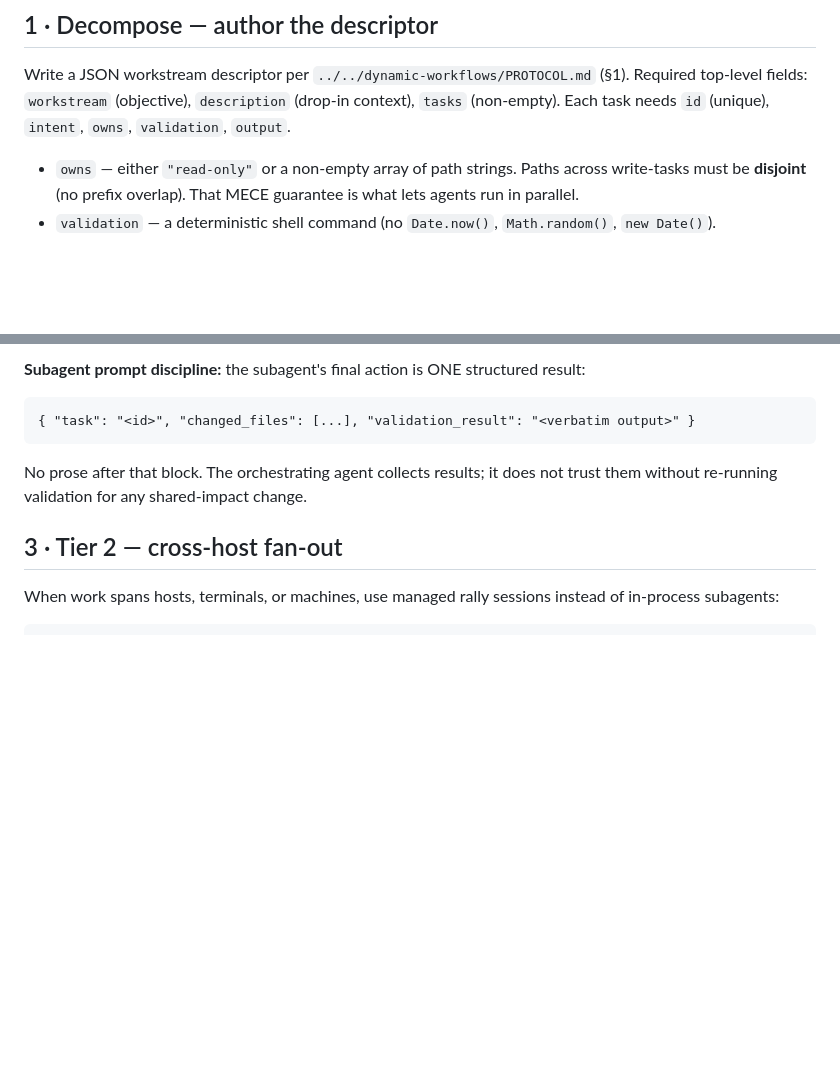
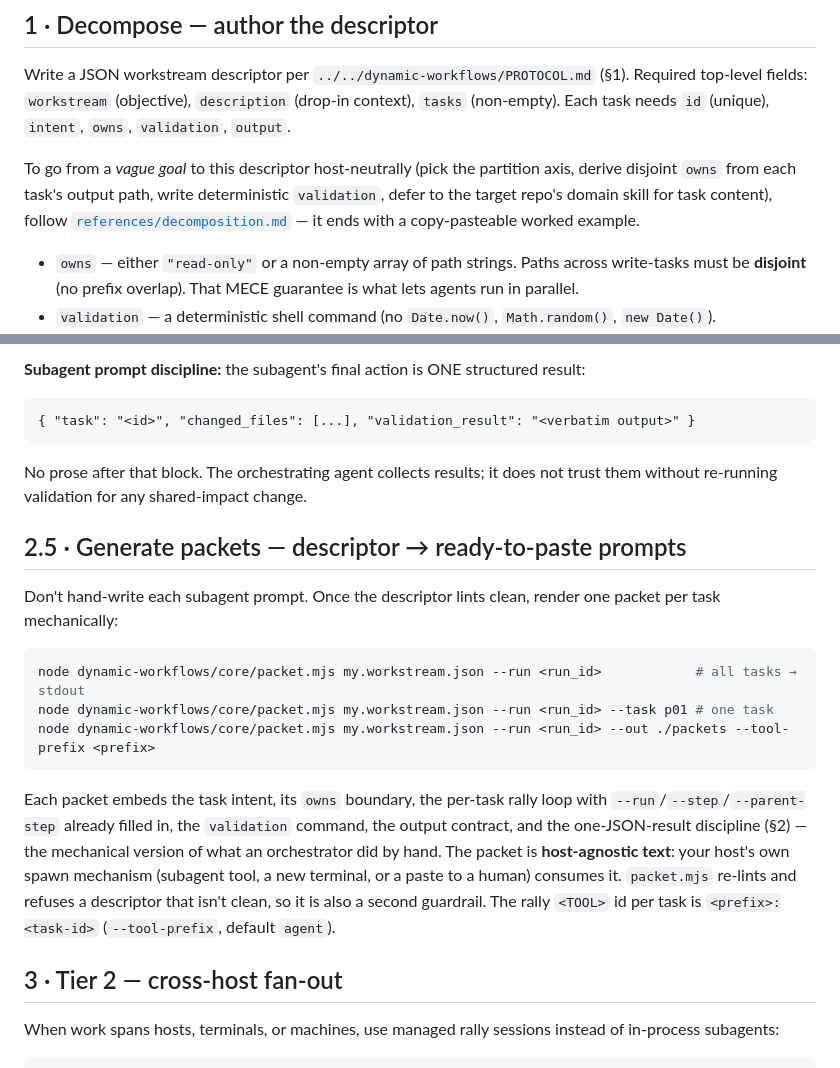
Before and after one commit to tyroneross/agent-rally-point, a Markdown page: skills/rally-workflows/SKILL.md, 2 parts joined by grey strips. GitHub-like rendering; blank space fills up the shorter version.

Commit message:
docs(rally-workflows): codify goal→descriptor + SKILL §2.5 packet step
Adds references/decomposition.md — host-neutral five-move procedure (partition
axis → owns-from-output-path → deterministic validation → defer to the target
repo's domain skill → lint) with a copy-pasteable worked example walking the
haiku-scale-20260609-01 persona run from one-line goal to 10-task descriptor.
Cross-linked from SKILL §1.

Adds SKILL §2.5 pointing at packet.mjs so the descriptor→prompt step is
mechanical, not orchestrator intuition. Closes the two host-neutral gaps:
task derivation and packet generation.

Co-Authored-By: Claude Fable 5 <noreply@anthropic.com>

````diff
--- a/skills/rally-workflows/SKILL.md
+++ b/skills/rally-workflows/SKILL.md
@@ -35,6 +35,11 @@ Write a JSON workstream descriptor per `../../dynamic-workflows/PROTOCOL.md` (§
 top-level fields: `workstream` (objective), `description` (drop-in context), `tasks` (non-empty).
 Each task needs `id` (unique), `intent`, `owns`, `validation`, `output`.
 
+To go from a *vague goal* to this descriptor host-neutrally (pick the partition axis, derive
+disjoint `owns` from each task's output path, write deterministic `validation`, defer to the
+target repo's domain skill for task content), follow [`references/decomposition.md`](references/decomposition.md)
+— it ends with a copy-pasteable worked example.
+
 - `owns` — either `"read-only"` or a non-empty array of path strings. Paths across write-tasks must
   be **disjoint** (no prefix overlap). That MECE guarantee is what lets agents run in parallel.
 - `validation` — a deterministic shell command (no `Date.now()`, `Math.random()`, `new Date()`).
@@ -71,6 +76,25 @@ packet. Prompt each subagent with its `owns`, `validation`, and `output` only
 
 No prose after that block. The orchestrating agent collects results; it does not trust them
 without re-running validation for any shared-impact change.
+
+## 2.5 · Generate packets — descriptor → ready-to-paste prompts
+
+Don't hand-write each subagent prompt. Once the descriptor lints clean, render one packet per task
+mechanically:
+
+```bash
+node dynamic-workflows/core/packet.mjs my.workstream.json --run <run_id>            # all tasks → stdout
+node dynamic-workflows/core/packet.mjs my.workstream.json --run <run_id> --task p01 # one task
+node dynamic-workflows/core/packet.mjs my.workstream.json --run <run_id> --out ./packets --tool-prefix <prefix>
+```
+
+Each packet embeds the task intent, its `owns` boundary, the per-task rally loop with
+`--run`/`--step`/`--parent-step` already filled in, the `validation` command, the output contract,
+and the one-JSON-result discipline (§2) — the mechanical version of what an orchestrator did by hand.
+The packet is **host-agnostic text**: your host's own spawn mechanism (subagent tool, a new
+terminal, or a paste to a human) consumes it. `packet.mjs` re-lints and refuses a descriptor that
+isn't clean, so it is also a second guardrail. The rally `<TOOL>` id per task is `<prefix>:<task-id>`
+(`--tool-prefix`, default `agent`).
 
 ## 3 · Tier 2 — cross-host fan-out
 
````
Also changed, not shown: 1 other file.
